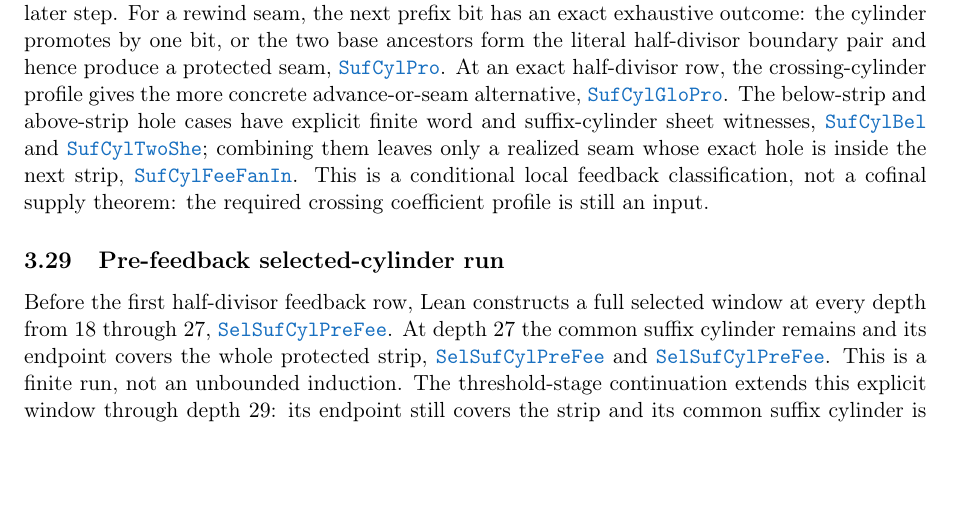
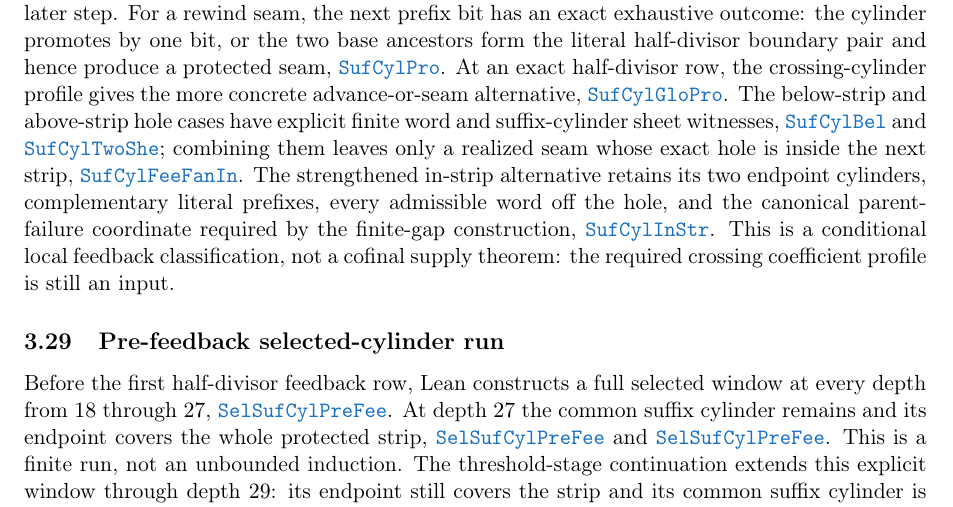
Before and after one commit to wcook04/plectis-lean-erdos249-257, a LaTeX paper (paper/erdos249-257-exposition.tex, which reads paper/module-aliases.tex): part of page 12 of 30, cut so that both start at the same text, the shorter picture padded with empty space. Compiled offline with pdfLaTeX.

Commit message:
Promote suffix-cylinder in-strip feedback

```diff
--- a/paper/erdos249-257-exposition.tex
+++ b/paper/erdos249-257-exposition.tex
@@ -942,6 +942,10 @@
 \lrefx{SuffixCylinderTwoSheet.lean}{26}{hasSuffixCylinderAt_take}; combining
 them leaves only a realized seam whose exact hole is inside the next strip,
 \lrefx{SuffixCylinderFeedbackFanIn.lean}{62}{CylinderStage.feedbackAdvance_or_protectedSeam_inStrip}.
+The strengthened in-strip alternative retains its two endpoint cylinders,
+complementary literal prefixes, every admissible word off the hole, and the
+canonical parent-failure coordinate required by the finite-gap construction,
+\lrefx{SuffixCylinderInStrip.lean}{665}{CylinderStage.feedbackAdvance_or_inStripTwoSheet}.
 This is a conditional local feedback classification, not a cofinal supply
 theorem: the required crossing coefficient profile is still an input.
 
--- a/paper/module-aliases.tex
+++ b/paper/module-aliases.tex
@@ -85,6 +85,7 @@
 \expandafter\def\csname modulesigil@SuffixCylinderBelow.lean\endcsname{SufCylBel}
 \expandafter\def\csname modulesigil@SuffixCylinderFeedbackFanIn.lean\endcsname{SufCylFeeFanIn}
 \expandafter\def\csname modulesigil@SuffixCylinderGlobalProducer.lean\endcsname{SufCylGloPro}
+\expandafter\def\csname modulesigil@SuffixCylinderInStrip.lean\endcsname{SufCylInStr}
 \expandafter\def\csname modulesigil@SuffixCylinderPromotion.lean\endcsname{SufCylPro}
 \expandafter\def\csname modulesigil@SuffixCylinderThreshold.lean\endcsname{SufCylThr}
 \expandafter\def\csname modulesigil@SuffixCylinderTwoSheet.lean\endcsname{SufCylTwoShe}
```
Also changed, not shown: 4 other files.
